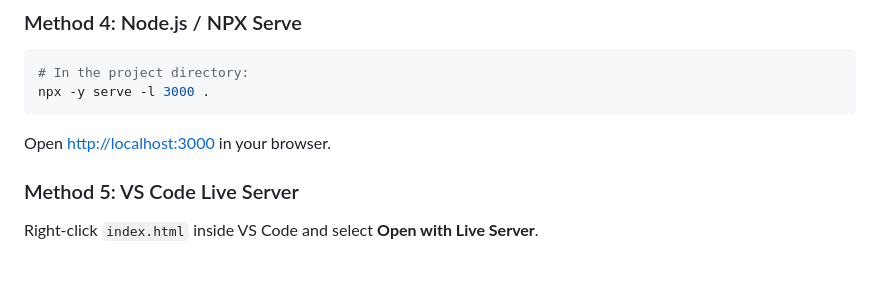
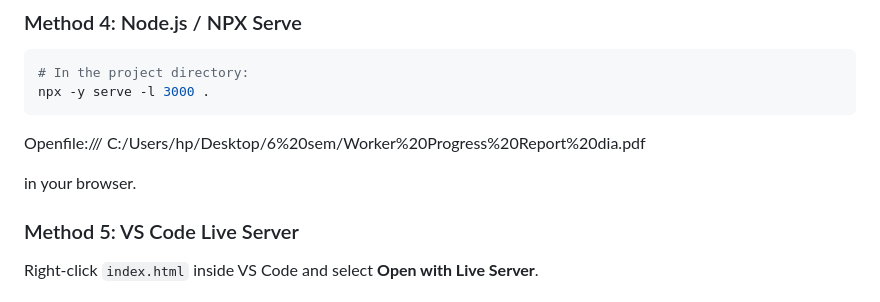
Before and after one commit to yuktha5/diona-internship, a Markdown page: README.md, the part around the change. Rendered like a GitHub page; blank space fills up the shorter version.

````diff
--- a/README.md
+++ b/README.md
@@ -90,7 +90,9 @@ diona-internship-git-main-yuktha1ga23is119-5153s-projects.vercel.app
 # In the project directory:
 npx -y serve -l 3000 .
 ```
-Open [http://localhost:3000](http://localhost:3000) in your browser.
+Openfile:/// C:/Users/hp/Desktop/6%20sem/Worker%20Progress%20Report%20dia.pdf
+
+in your browser.
 
 ### Method 5: VS Code Live Server
 Right-click `index.html` inside VS Code and select **Open with Live Server**.
````
